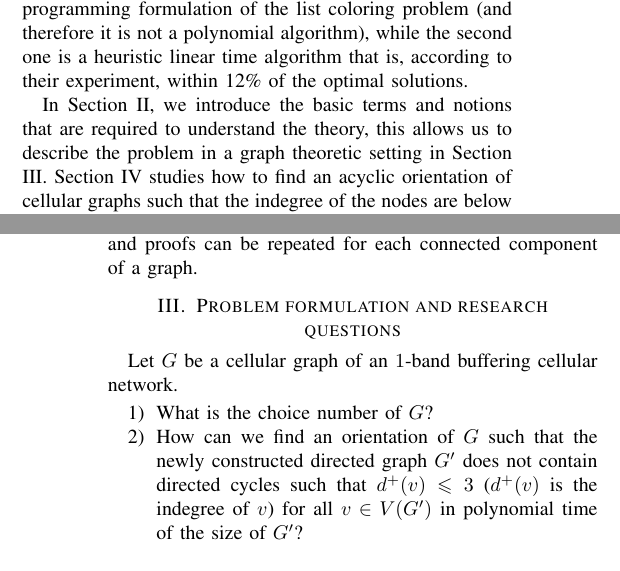
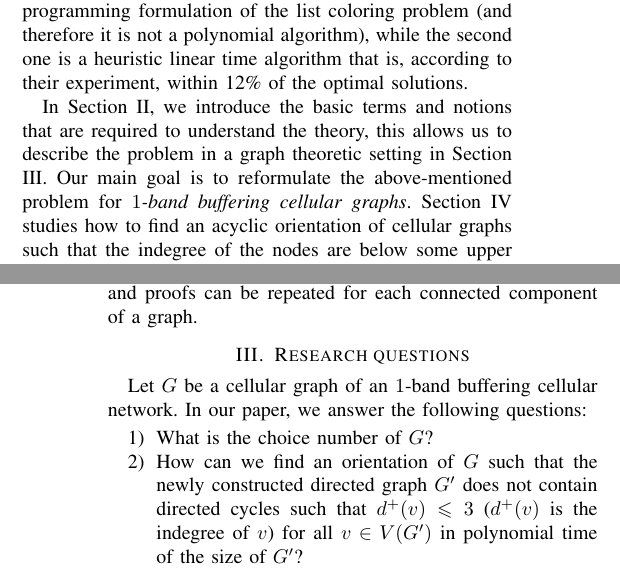
Before and after one commit to Benmartin92/research-kth, a LaTeX paper (final-report-theory/final-report-theory.tex): two parts of the columns of pages 1 and 2 of 5, joined at a grey line, cut so that both start at the same text. Compiled offline with pdfLaTeX.

Commit message:
Final-report-theory: fixes.

```diff
--- a/final-report-theory/final-report-theory.tex
+++ b/final-report-theory/final-report-theory.tex
@@ -99,7 +99,7 @@ Cellular network topologies are usually idealized as a certain geometric structu
 
 R. Wang, at al. \cite{7248845} introduced a \textit{distinctly different} CAP from all the above mentioned problems, by assuming a $2$-band buffering hexagonal cell topology (the interference graph created from this topology is called a cellular graph) where each cell has a fixed number of frequency channel (channels are either busy or free). They asked the following question: "\textit{What is smallest size of the set of free channels associated with the cells (nodes of the cellular graph) that can guarantee interference free channel assignment to all the nodes?}". This problem is related to one of the generalizations of the graph coloring problem, called list coloring. It turned out that the required number of free channels is between $8$ and $10$. In addition, two algorithms have been proposed to create an interference free assignment, that is, a list-coloring of the cellular graph. The first one is an integer linear programming formulation of the list coloring problem (and therefore it is not a polynomial algorithm), while the second one is a heuristic linear time algorithm that is, according to their experiment, within 12\% of the optimal solutions.
 
-In Section \ref{sec:theoretical-framework}, we introduce the basic terms and notions that are required to understand the theory, this allows us to describe the problem in a graph theoretic setting in Section \ref{sec:problem-questions}. Section \ref{sec:orientation} studies how to find an acyclic orientation of cellular graphs such that the indegree of the nodes are below some upper bound. In addition, we prove that this can be done in polynomial time. In Section \ref{sec:4-choosable}, we prove that cellular graphs are $4$-choosable. Section \ref{sec:dag} investigates how to find kernels in directed acyclic graphs in polynomial time. Section \ref{sec:4-list-coloring} combines all of the results of the previous sections and gives a polynomial time algorithm that constructs a $4$-list coloring of a cellular graph.
+In Section \ref{sec:theoretical-framework}, we introduce the basic terms and notions that are required to understand the theory, this allows us to describe the problem in a graph theoretic setting in Section \ref{sec:problem-questions}. Our main goal is to reformulate the above-mentioned problem for \textit{$1$-band buffering cellular graphs}. Section \ref{sec:orientation} studies how to find an acyclic orientation of cellular graphs such that the indegree of the nodes are below some upper bound. In addition, we prove that this can be done in polynomial time. In Section \ref{sec:4-choosable}, we prove that cellular graphs are $4$-choosable. Section \ref{sec:dag} investigates how to find kernels in directed acyclic graphs in polynomial time. Section \ref{sec:4-list-coloring} combines all of the results of the previous sections and gives a polynomial time algorithm that constructs a $4$-list coloring of a cellular graph.
 
 \section{Theoretical Framework}\label{sec:theoretical-framework}
 In this section we introduce the basic notions and definitions that is essential to formulate the problem in a graph-theoretic setting.
@@ -118,8 +118,8 @@ In this section we introduce the basic notions and definitions that is essential
 \end{defi}
 
 From now on we assume that all graphs are connected. We can do it without the loss of generality as all the algorithms and proofs can be repeated for each connected component of a graph.
-\section{Problem formulation and research questions}\label{sec:problem-questions}
-Let $G$ be a cellular graph of an $1$-band buffering cellular network.
+\section{Research questions}\label{sec:problem-questions}
+Let $G$ be a cellular graph of an $1$-band buffering cellular network. In our paper, we answer the following questions:
 \begin{enumerate}
 \item What is the choice number of $G$?
 \item How can we find an orientation of $G$ such that the newly constructed directed graph $G'$ does not contain directed cycles such that $d^+(v) \leqslant 3$ ($d^+(v)$ is the indegree of $v$) for all $v \in V(G')$ in polynomial time of the size of $G'$?
```
Also changed, not shown: final-report-theory/final-report-theory.tex (4 more changed lines).
